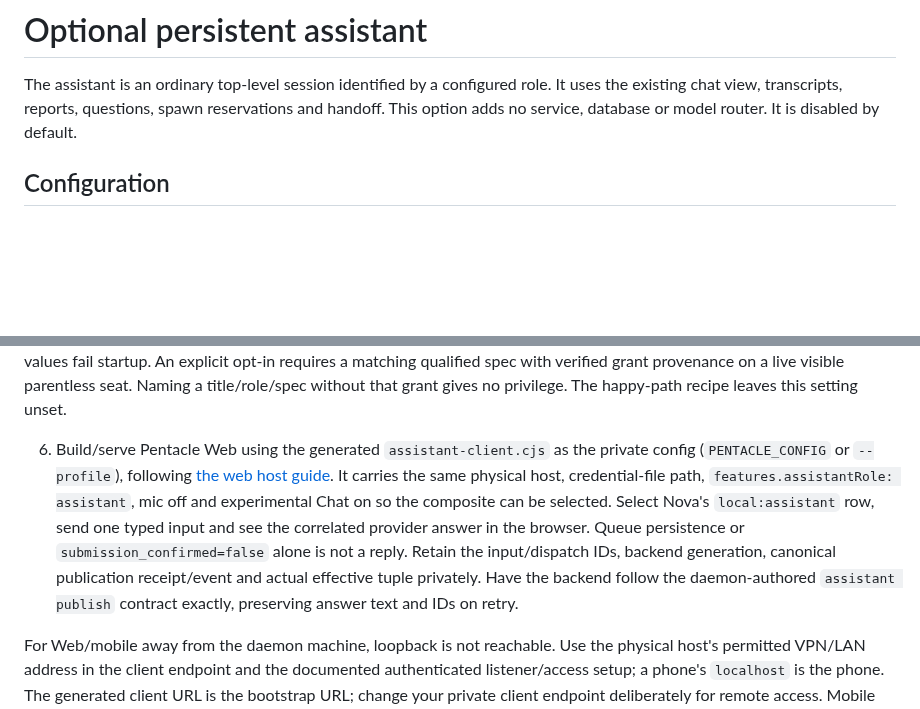
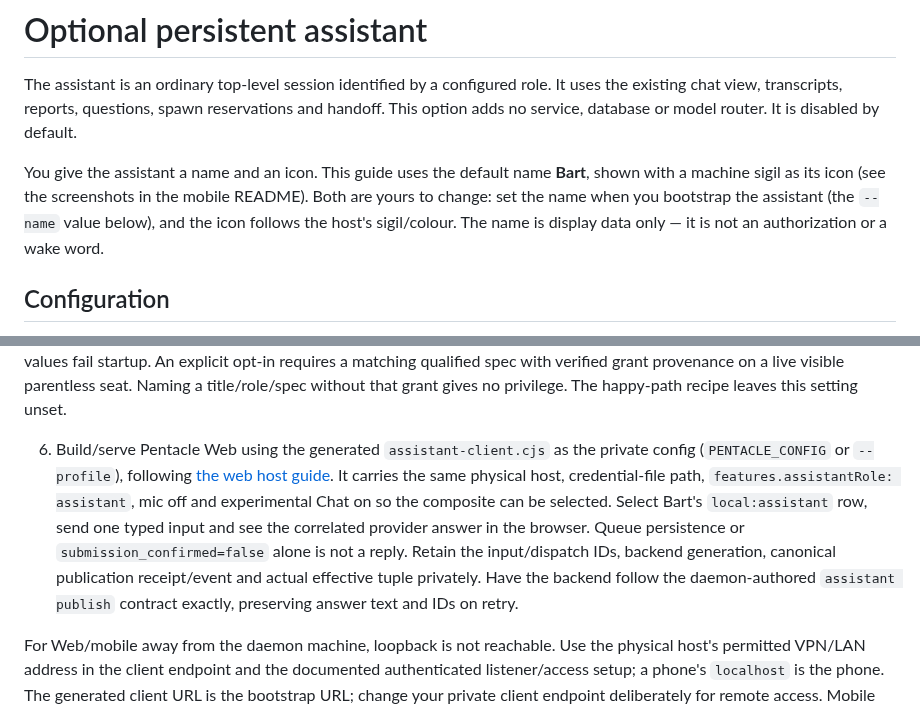
Before and after one commit to HJK6/pentacle, a Markdown page: docs/assistant.md, 2 parts joined by grey strips. Drawn GitHub-style; blank space fills up the shorter version.

```diff
--- a/docs/assistant.md
+++ b/docs/assistant.md
@@ -1,6 +1,8 @@
 # Optional persistent assistant
 
 The assistant is an ordinary top-level session identified by a configured role. It uses the existing chat view, transcripts, reports, questions, spawn reservations and handoff. This option adds no service, database or model router. It is disabled by default.
+
+You give the assistant a name and an icon. This guide uses the default name **Bart**, shown with a machine sigil as its icon (see the screenshots in the mobile README). Both are yours to change: set the name when you bootstrap the assistant (the `--name` value below), and the icon follows the host's sigil/colour. The name is display data only — it is not an authorization or a wake word.
 
 ## Configuration
 
@@ -78,7 +80,7 @@ The machine-readable receipt separates `composite_stream_id` (`local:assistant`)
 
 Readback must show `activation: restart_binding_verified`, the exact returned stream/generation, binding `source` (`env` initially) and `revision` (0 initially). A stale pair fails closed; do not invent a new generation or edit SQLite. The immutable startup setting `PENTACLE_ASSISTANT_REBIND_AUTHORIZED_SPEC_IDS` is a JSON array, default `[]`; malformed values fail startup. An explicit opt-in requires a matching qualified spec with verified grant provenance on a live visible parentless seat. Naming a title/role/spec without that grant gives no privilege. The happy-path recipe leaves this setting unset.
 
-6. Build/serve Pentacle Web using the generated `assistant-client.cjs` as the private config (`PENTACLE_CONFIG` or `--profile`), following [the web host guide](../server/README.md). It carries the same physical host, credential-file path, `features.assistantRole: assistant`, mic off and experimental Chat on so the composite can be selected. Select Nova's `local:assistant` row, send one typed input and see the correlated provider answer in the browser. Queue persistence or `submission_confirmed=false` alone is not a reply. Retain the input/dispatch IDs, backend generation, canonical publication receipt/event and actual effective tuple privately. Have the backend follow the daemon-authored `assistant publish` contract exactly, preserving answer text and IDs on retry.
+6. Build/serve Pentacle Web using the generated `assistant-client.cjs` as the private config (`PENTACLE_CONFIG` or `--profile`), following [the web host guide](../server/README.md). It carries the same physical host, credential-file path, `features.assistantRole: assistant`, mic off and experimental Chat on so the composite can be selected. Select Bart's `local:assistant` row, send one typed input and see the correlated provider answer in the browser. Queue persistence or `submission_confirmed=false` alone is not a reply. Retain the input/dispatch IDs, backend generation, canonical publication receipt/event and actual effective tuple privately. Have the backend follow the daemon-authored `assistant publish` contract exactly, preserving answer text and IDs on retry.
 
 For Web/mobile away from the daemon machine, loopback is not reachable. Use the physical host's permitted VPN/LAN address in the client endpoint and the documented authenticated listener/access setup; a phone's `localhost` is the phone. The generated client URL is the bootstrap URL; change your private client endpoint deliberately for remote access. Mobile needs its own enrolled credential and matching `assistantRole`, following [mobile setup](https://github.com/HJK6/pentacle-mobile/blob/main/AGENT_SETUP.md). Composite custom title comes from the daemon; no legacy assistant alias or client rebuild is needed to choose the typed name. Provider login, supported account tuple, physical phone/signing and microphone provisioning remain separate installation prerequisites.
 
```
Also changed, not shown: other parts of docs/assistant.md (+15 -2 lines), AGENT_SETUP.md (+17 -0 lines), README.md (+7 -0 lines), docs/reports_showcase.md (added, +14 -0 lines), docs/images/kitv2-reports-showcase.png (added).
